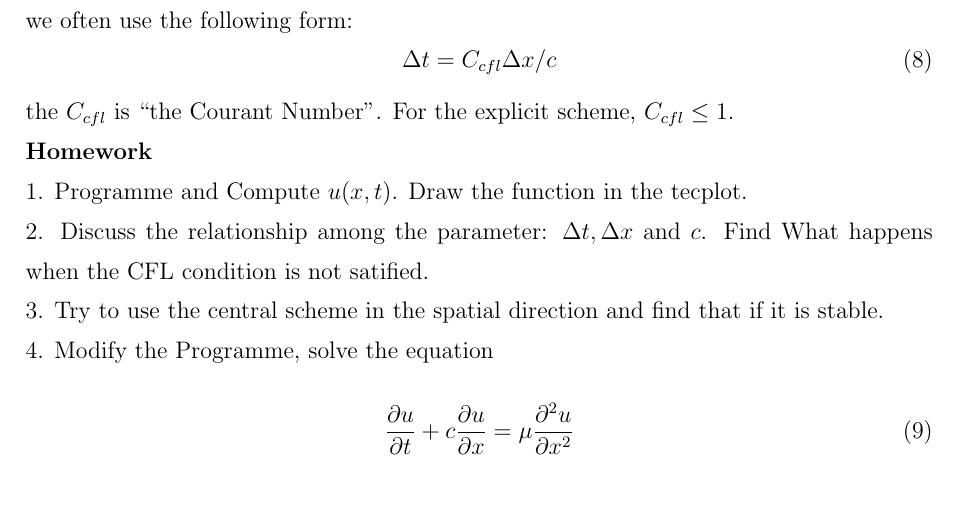
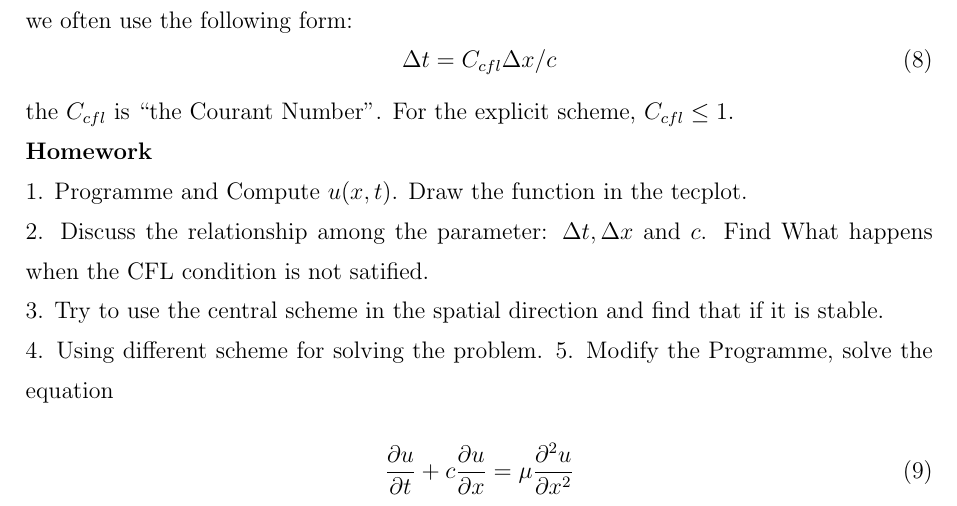
Before and after one commit to shookware/cfd_homework, a LaTeX document (single_wave_1d/doc/formula.tex): part of page 2 of 2, cut so that both start at the same text. Compiled offline with pdfLaTeX.

Commit message:
some modification for the homework

```diff
--- a/single_wave_1d/doc/formula.tex
+++ b/single_wave_1d/doc/formula.tex
@@ -57,7 +57,8 @@ the $C_{cfl}$ is ``the Courant Number''. For the explicit scheme, $C_{cfl}\le 1$
 1. Programme and Compute $u(x,t)$. Draw the function in the tecplot.\\
 2. Discuss the relationship among the parameter: $\Delta t, \Delta x$ and $c$. Find What happens when the CFL condition is not satified.\\
 3. Try to use the central scheme in the spatial direction and find that if it is stable. \\
-4. Modify the Programme, solve the equation \\
+4. Using different scheme for solving the problem.
+5. Modify the Programme, solve the equation \\
 \begin{equation}
 \frac {\partial u}{\partial t}+c\frac {\partial u}{\partial x}=\mu \frac {\partial^2 u}{\partial x^2}
 \end{equation}
```
Also changed, not shown: single_wave_1d/doc/formula.pdf (deleted), 4 other files.
